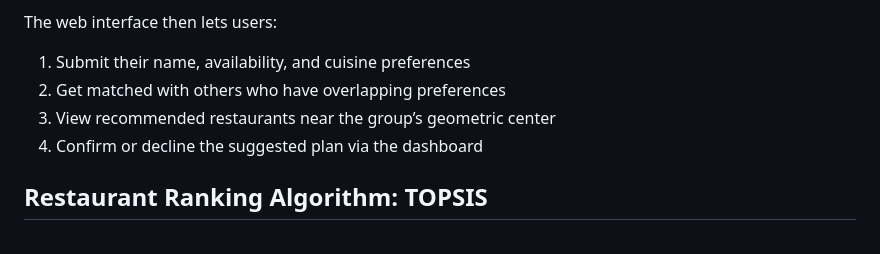
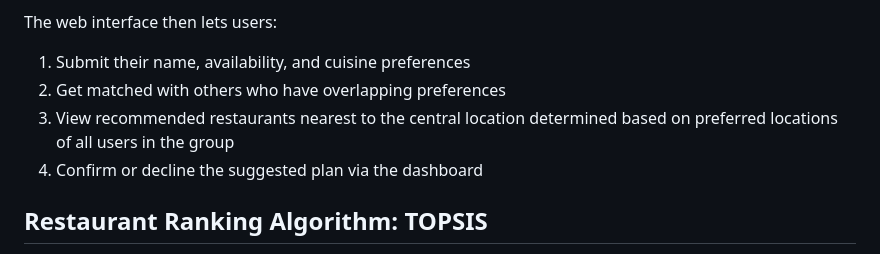
Before and after one commit to flixi67/restaurant-picker, a Markdown page: app/README.md, the part around the change. Rendered like a GitHub page.

```diff
--- a/app/README.md
+++ b/app/README.md
@@ -16,7 +16,7 @@ Once fetched, the data is cleaned and stored in a **relational database**, which
 The web interface then lets users:
 1. Submit their name, availability, and cuisine preferences
 2. Get matched with others who have overlapping preferences
-3. View recommended restaurants near the group’s geometric center
+3. View recommended restaurants nearest to the central location determined based on preferred locations of all users in the group
 4. Confirm or decline the suggested plan via the dashboard
 
 ## Restaurant Ranking Algorithm: TOPSIS
```
